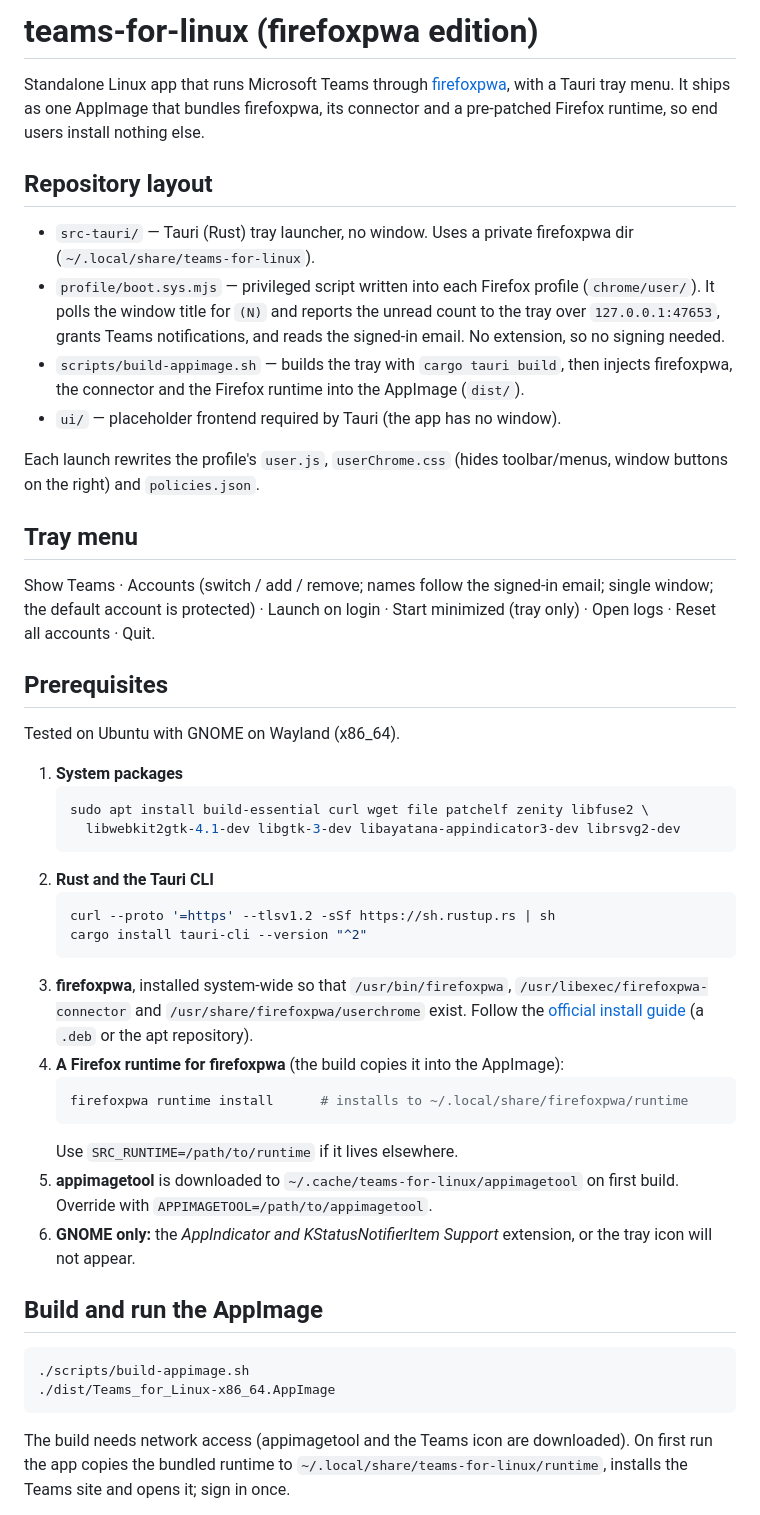
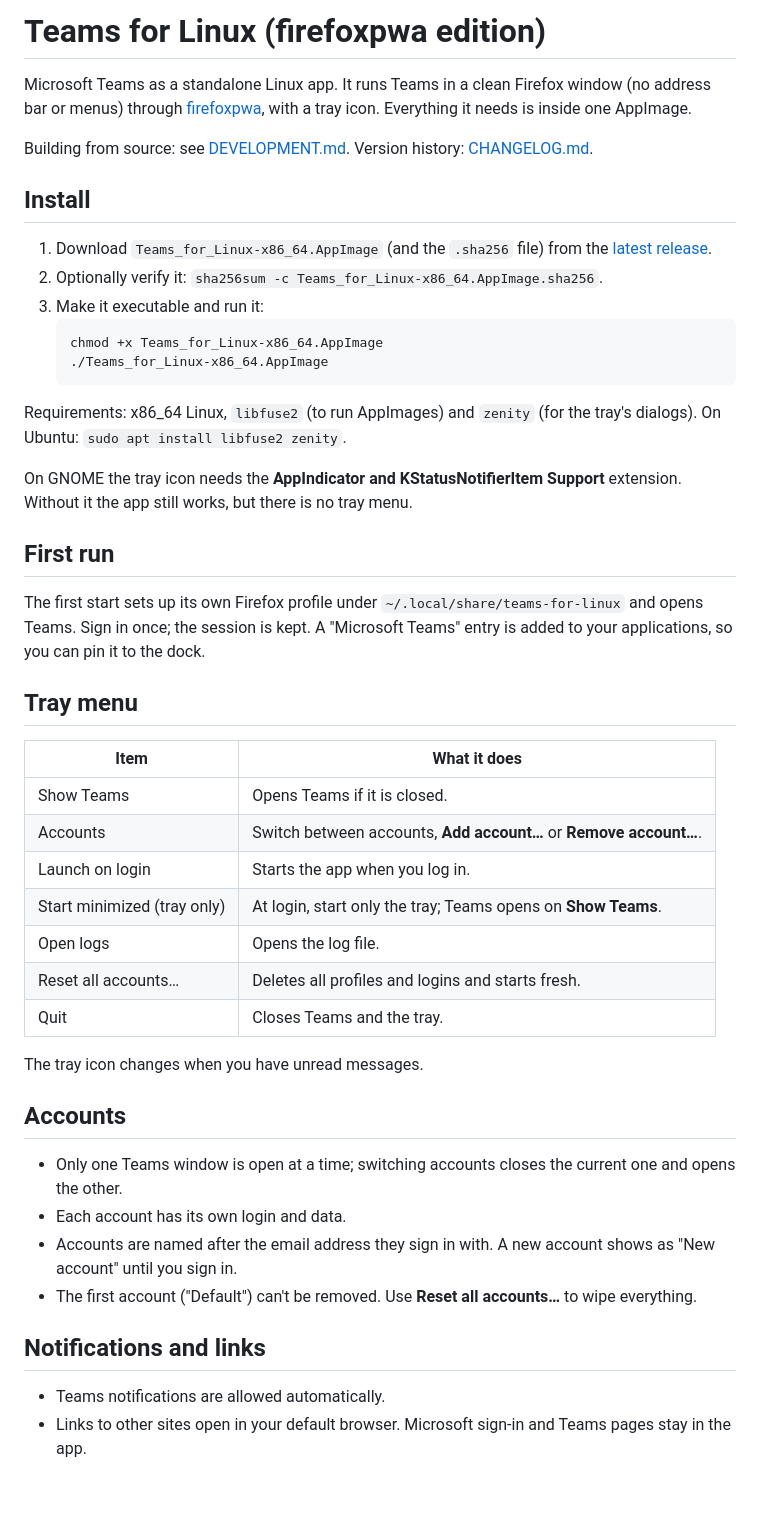
Before and after one commit to community-artifacts/linux-teams, a Markdown page: README.md, the part around one of its changes. Drawn GitHub-style; blank space fills up the shorter version.

Commit message:
Split usage and development documentation

````diff
--- a/README.md
+++ b/README.md
@@ -1,44 +1,45 @@
-# teams-for-linux (firefoxpwa edition)
+# Teams for Linux (firefoxpwa edition)
 
-Standalone Linux app that runs Microsoft Teams through [firefoxpwa](https://github.com/filips123/PWAsForFirefox), with a Tauri tray menu. It ships as one AppImage that bundles firefoxpwa, its connector and a pre-patched Firefox runtime, so end users install nothing else.
+Microsoft Teams as a standalone Linux app. It runs Teams in a clean Firefox window (no address bar or menus) through [firefoxpwa](https://github.com/filips123/PWAsForFirefox), with a tray icon. Everything it needs is inside one AppImage.
 
-## Repository layout
-- `src-tauri/` — Tauri (Rust) tray launcher, no window. Uses a private firefoxpwa dir (`~/.local/share/teams-for-linux`).
-- `profile/boot.sys.mjs` — privileged script written into each Firefox profile (`chrome/user/`). It polls the window title for `(N)` and reports the unread count to the tray over `127.0.0.1:47653`, grants Teams notifications, and reads the signed-in email. No extension, so no signing needed.
-- `scripts/build-appimage.sh` — builds the tray with `cargo tauri build`, then injects firefoxpwa, the connector and the Firefox runtime into the AppImage (`dist/`).
-- `ui/` — placeholder frontend required by Tauri (the app has no window).
+Building from source: see [DEVELOPMENT.md](DEVELOPMENT.md). Version history: [CHANGELOG.md](CHANGELOG.md).
 
-Each launch rewrites the profile's `user.js`, `userChrome.css` (hides toolbar/menus, window buttons on the right) and `policies.json`.
+## Install
+1. Download `Teams_for_Linux-x86_64.AppImage` (and the `.sha256` file) from the [latest release](https://github.com/community-artifacts/linux-teams/releases/latest).
+2. Optionally verify it: `sha256sum -c Teams_for_Linux-x86_64.AppImage.sha256`.
+3. Make it executable and run it:
+   ```bash
+   chmod +x Teams_for_Linux-x86_64.AppImage
+   ./Teams_for_Linux-x86_64.AppImage
+   ```
+
+Requirements: x86_64 Linux, `libfuse2` (to run AppImages) and `zenity` (for the tray's dialogs). On Ubuntu: `sudo apt install libfuse2 zenity`.
+
+On GNOME the tray icon needs the **AppIndicator and KStatusNotifierItem Support** extension. Without it the app still works, but there is no tray menu.
+
+## First run
+The first start sets up its own Firefox profile under `~/.local/share/teams-for-linux` and opens Teams. Sign in once; the session is kept. A "Microsoft Teams" entry is added to your applications, so you can pin it to the dock.
 
 ## Tray menu
-Show Teams · Accounts (switch / add / remove; names follow the signed-in email; single window; the default account is protected) · Launch on login · Start minimized (tray only) · Open logs · Reset all accounts · Quit.
+| Item | What it does |
+| --- | --- |
+| Show Teams | Opens Teams if it is closed. |
+| Accounts | Switch between accounts, **Add account…** or **Remove account…**. |
+| Launch on login | Starts the app when you log in. |
+| Start minimized (tray only) | At login, start only the tray; Teams opens on **Show Teams**. |
+| Open logs | Opens the log file. |
+| Reset all accounts… | Deletes all profiles and logins and starts fresh. |
+| Quit | Closes Teams and the tray. |
 
-## Prerequisites
-Tested on Ubuntu with GNOME on Wayland (x86_64).
+The tray icon changes when you have unread messages.
 
-1. **System packages**
-   ```bash
-   sudo apt install build-essential curl wget file patchelf zenity libfuse2 \
-     libwebkit2gtk-4.1-dev libgtk-3-dev libayatana-appindicator3-dev librsvg2-dev
-   ```
-2. **Rust and the Tauri CLI**
-   ```bash
-   curl --proto '=https' --tlsv1.2 -sSf https://sh.rustup.rs | sh
-   cargo install tauri-cli --version "^2"
-   ```
-3. **firefoxpwa**, installed system-wide so that `/usr/bin/firefoxpwa`, `/usr/libexec/firefoxpwa-connector` and `/usr/share/firefoxpwa/userchrome` exist. Follow the [official install guide](https://pwasforfirefox.filips.si/user-guide/installation/) (a `.deb` or the apt repository).
-4. **A Firefox runtime for firefoxpwa** (the build copies it into the AppImage):
-   ```bash
-   firefoxpwa runtime install      # installs to ~/.local/share/firefoxpwa/runtime
-   ```
-   Use `SRC_RUNTIME=/path/to/runtime` if it lives elsewhere.
-5. **appimagetool** is downloaded to `~/.cache/teams-for-linux/appimagetool` on first build. Override with `APPIMAGETOOL=/path/to/appimagetool`.
-6. **GNOME only:** the *AppIndicator and KStatusNotifierItem Support* extension, or the tray icon will not appear.
+## Accounts
+- Only one Teams window is open at a time; switching accounts closes the current one and opens the other.
+- Each account has its own login and data.
+- Accounts are named after the email address they sign in with. A new account shows as "New account" until you sign in.
+- The first account ("Default") can't be removed. Use **Reset all accounts…** to wipe everything.
 
-## Build and run the AppImage
-```bash
-./scripts/build-appimage.sh
-./dist/Teams_for_Linux-x86_64.AppImage
-```
-The build needs network access (appimagetool and the Teams icon are downloaded). On first run the app copies the bundled runtime to `~/.local/share/teams-for-linux/runtime`, installs the Teams site and opens it; sign in once.
+## Notifications and links
+- Teams notifications are allowed automatically.
+- Links to other sites open in your default browser. Microsoft sign-in and Teams pages stay in the app.
 
````
Also changed, not shown: other parts of README.md (+12 -29 lines), DEVELOPMENT.md (added, +64 -0 lines).
